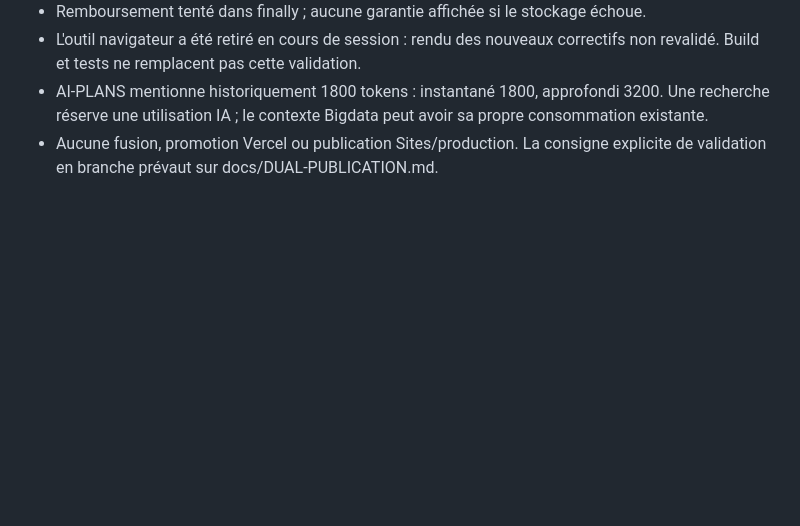
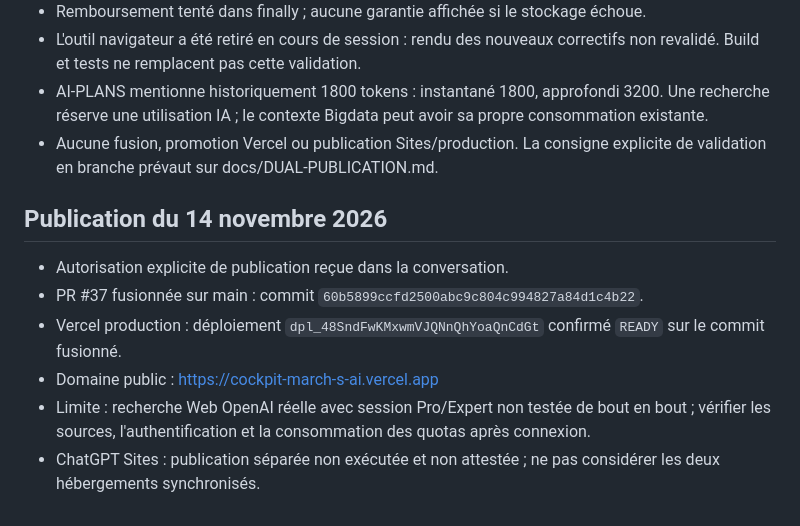
Before and after one commit to linkinxhub/Cockpit-March-s-AI, a Markdown page: STATUS.md, the part around the change. GitHub-like rendering; blank space fills up the shorter version.

Commit message:
docs: record authorized Vercel production release and remaining E2E limits

```diff
--- a/STATUS.md
+++ b/STATUS.md
@@ -51,3 +51,12 @@ Branche : `feature/deep-market-research`. PR : https://github.com/linkinxhub/Coc
 - L'outil navigateur a été retiré en cours de session : rendu des nouveaux correctifs non revalidé. Build et tests ne remplacent pas cette validation.
 - AI-PLANS mentionne historiquement 1800 tokens : instantané 1800, approfondi 3200. Une recherche réserve une utilisation IA ; le contexte Bigdata peut avoir sa propre consommation existante.
 - Aucune fusion, promotion Vercel ou publication Sites/production. La consigne explicite de validation en branche prévaut sur docs/DUAL-PUBLICATION.md.
+
+## Publication du 14 novembre 2026
+
+- Autorisation explicite de publication reçue dans la conversation.
+- PR #37 fusionnée sur main : commit `60b5899ccfd2500abc9c804c994827a84d1c4b22`.
+- Vercel production : déploiement `dpl_48SndFwKMxwmVJQNnQhYoaQnCdGt` confirmé `READY` sur le commit fusionné.
+- Domaine public : https://cockpit-march-s-ai.vercel.app
+- Limite : recherche Web OpenAI réelle avec session Pro/Expert non testée de bout en bout ; vérifier les sources, l'authentification et la consommation des quotas après connexion.
+- ChatGPT Sites : publication séparée non exécutée et non attestée ; ne pas considérer les deux hébergements synchronisés.
```
